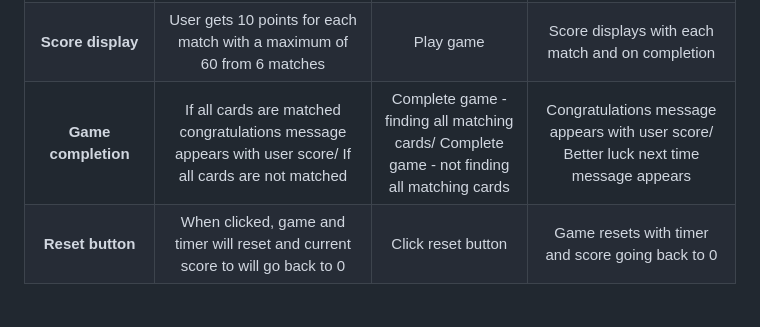
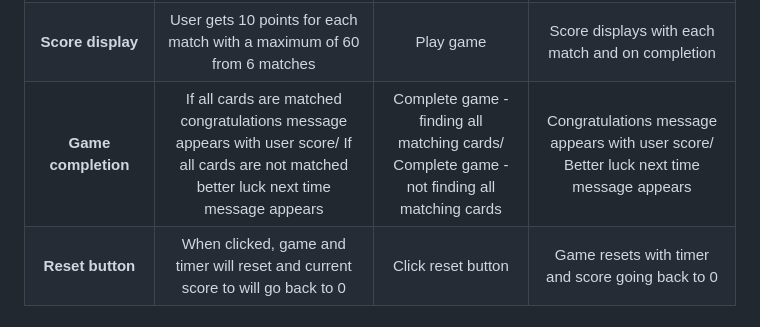
Before and after one commit to hughes84/Emoji, a Markdown page: README.md, the part around the change. Rendered like a GitHub page.

Commit message:
Change wording in manual testing content

```diff
--- a/README.md
+++ b/README.md
@@ -214,7 +214,7 @@ I invisaged my game to be easy to use and allow the user to get playing quickly.
 | **Card no-match** | If turned cards do not match, cards will flip back over after 1 second | Click on cards with no match | After 1 second, cards flip back over |
 | **Timer** | Timer will start running when play button clicked / finish running on game completion or when timer runs out | Click play / Complete game | Timer starts / Timer stops |
 | **Score display** | User gets 10 points for each match with a maximum of 60 from 6 matches | Play game | Score displays with each match and on completion |
-| **Game completion** | If all cards are matched congratulations message appears with user score/ If all cards are not matched | Complete game - finding all matching cards/ Complete game - not finding all matching cards | Congratulations message appears with user score/ Better luck next time message appears |
+| **Game completion** | If all cards are matched congratulations message appears with user score/ If all cards are not matched better luck next time message appears | Complete game - finding all matching cards/ Complete game - not finding all matching cards | Congratulations message appears with user score/ Better luck next time message appears |
 | **Reset button** | When clicked, game and timer will reset and current score to will go back to 0  | Click reset button | Game resets with timer and score going back to 0 |
 
 ## User Interface
```
